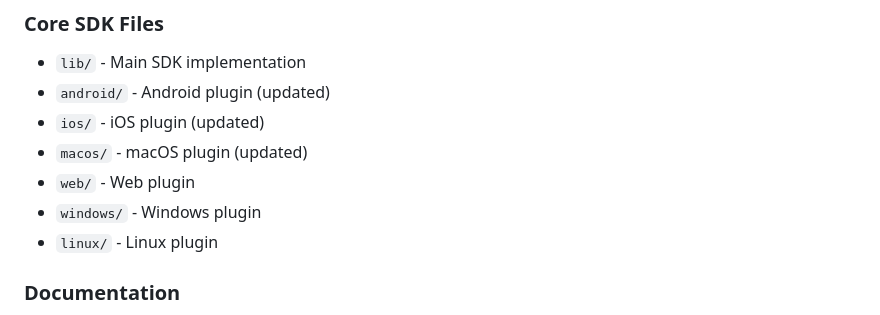
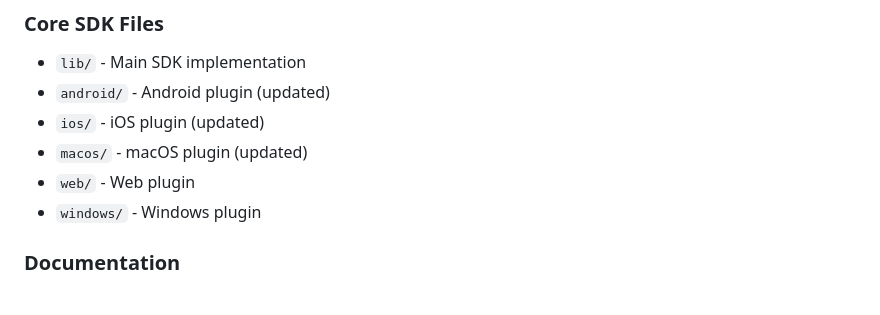
Before and after one commit to kinde-oss/kinde-flutter-sdk, a Markdown page: DELIVERY_SUMMARY.md, the part around the change. Drawn GitHub-style.

```diff
--- a/CLIENT_DELIVERY_SUMMARY.md
+++ b/DELIVERY_SUMMARY.md
@@ -91,7 +91,6 @@
 - `macos/` - macOS plugin (updated)
 - `web/` - Web plugin
 - `windows/` - Windows plugin
-- `linux/` - Linux plugin
 
 ### **Documentation**
 
```
